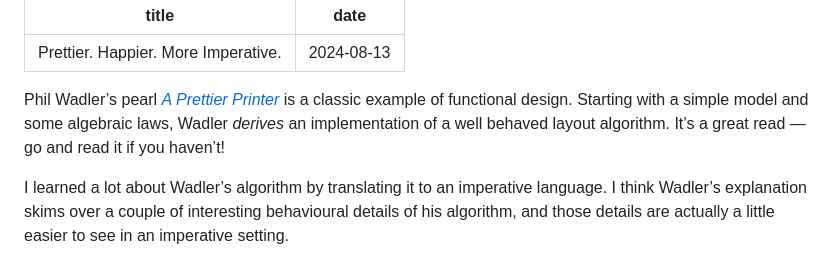
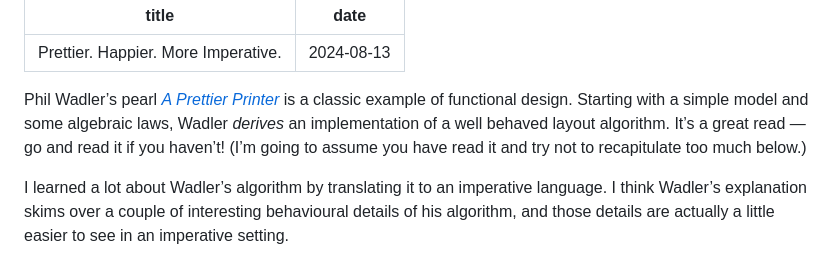
Before and after one commit to benjamin-hodgson/benjamin-hodgson.github.io, a Markdown page: drafts/2024-08-13-prettier-happier-more-imperative.md, the part around the change. Drawn GitHub-style.

```diff
--- a/drafts/2024-08-13-prettier-happier-more-imperative.md
+++ b/drafts/2024-08-13-prettier-happier-more-imperative.md
@@ -2,7 +2,7 @@
 title: Prettier. Happier. More Imperative.
 date: 2024-08-13
 ---
-Phil Wadler’s pearl [_A Prettier Printer_](https://homepages.inf.ed.ac.uk/wadler/papers/prettier/prettier.pdf) is a classic example of functional design. Starting with a simple model and some algebraic laws, Wadler _derives_ an implementation of a well behaved layout algorithm. It’s a great read — go and read it if you haven’t!
+Phil Wadler’s pearl [_A Prettier Printer_](https://homepages.inf.ed.ac.uk/wadler/papers/prettier/prettier.pdf) is a classic example of functional design. Starting with a simple model and some algebraic laws, Wadler _derives_ an implementation of a well behaved layout algorithm. It’s a great read — go and read it if you haven’t! (I’m going to assume you have read it and try not to recapitulate too much below.)
 
 I learned a lot about Wadler’s algorithm by translating it to an imperative language. I think Wadler’s explanation skims over a couple of interesting behavioural details of his algorithm, and those details are actually a little easier to see in an imperative setting.
 
```
